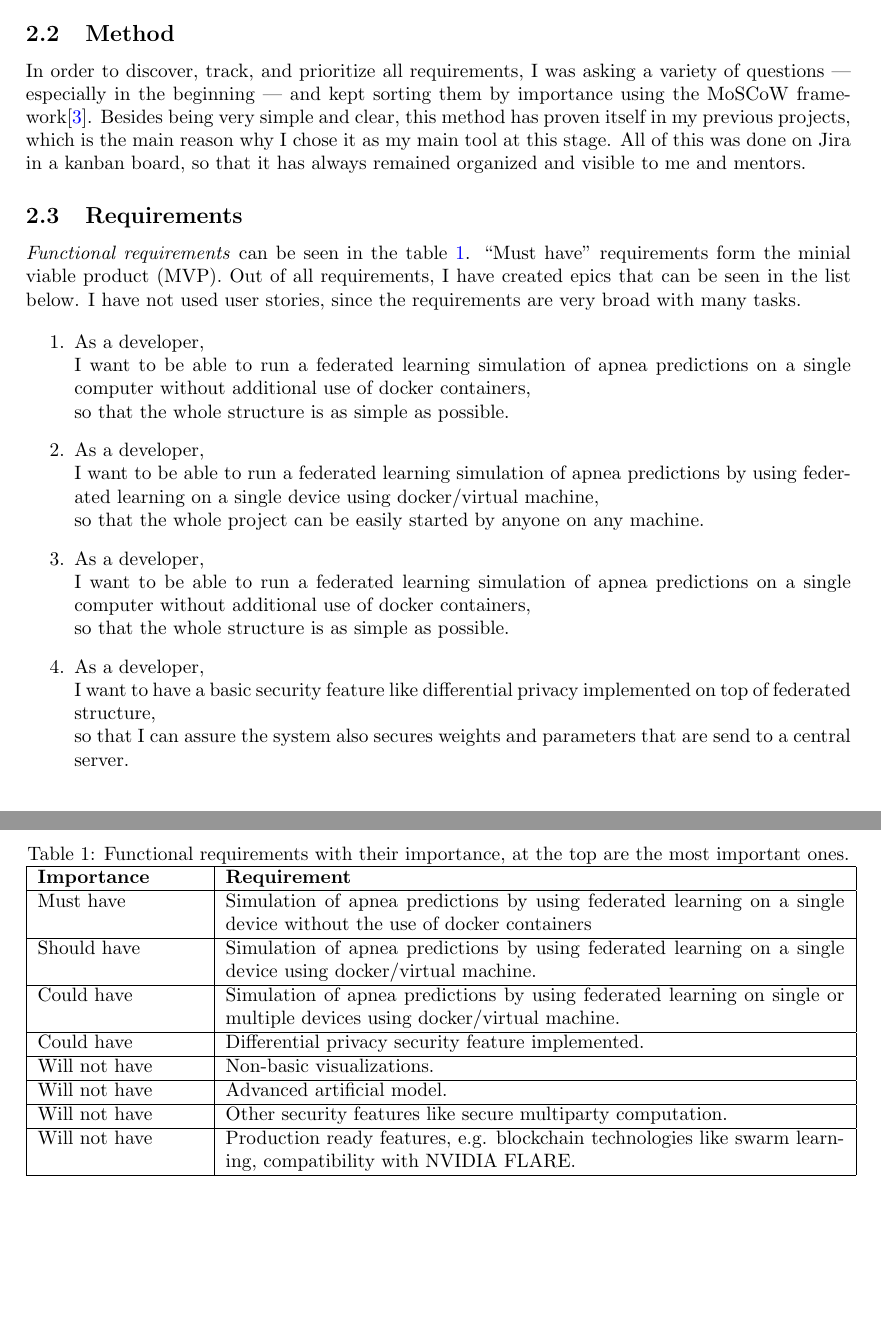
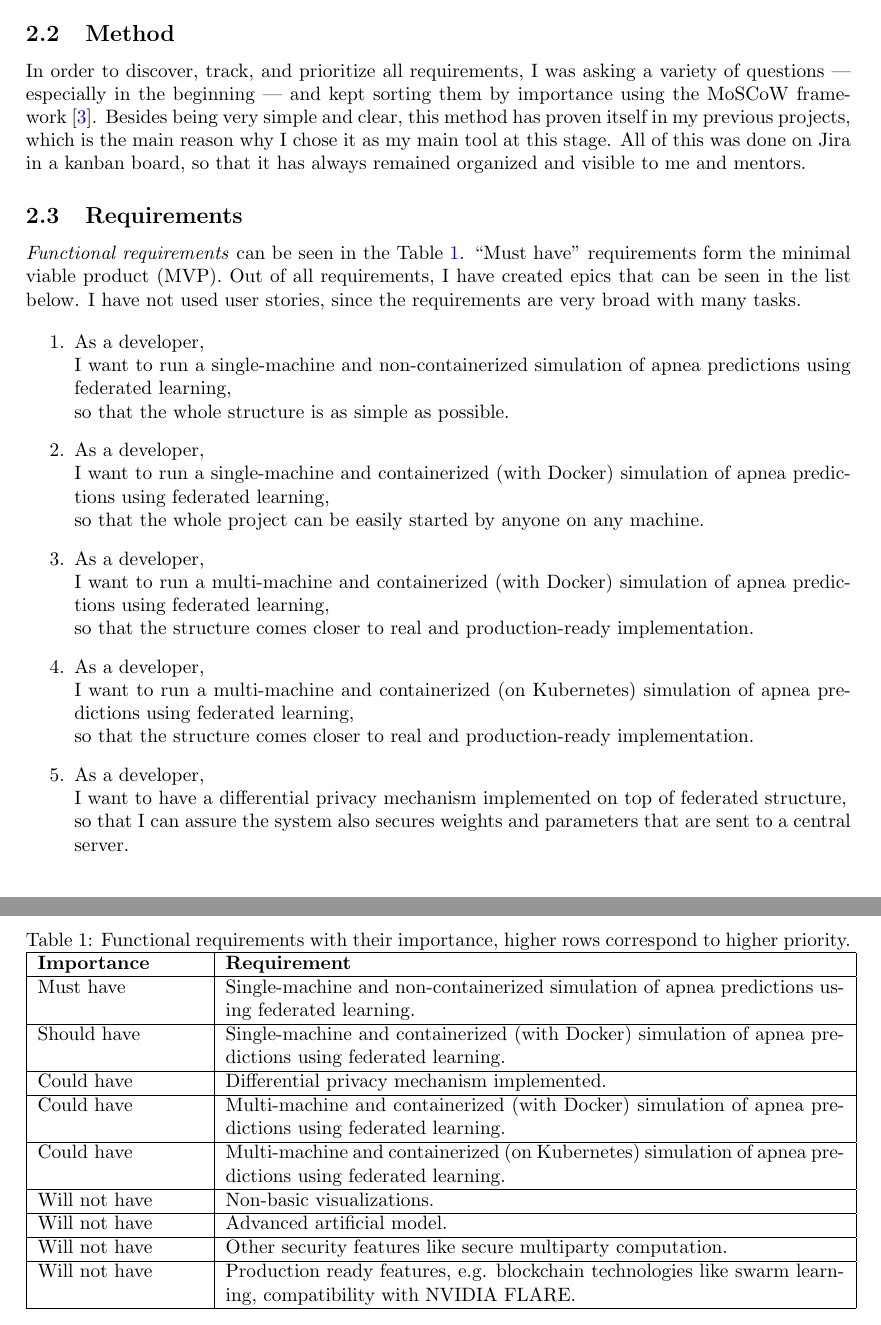
Before and after one commit to OP4LIFE/federated-learning-thesis, a LaTeX document (main.tex, which reads media/scope.csv, sections/software-requirements-specification.tex): two parts of pages 5 and 6 of 16, joined at a grey line, cut so that both start at the same text, the shorter picture padded with empty space. Compiled offline with pdfLaTeX.

Commit message:
chore: Requirements and Scope review

```diff
--- a/media/scope.csv
+++ b/media/scope.csv
@@ -1,8 +1,9 @@
 Importance;Requirement
-Must have;Simulation of apnea predictions by using federated learning on a single device without the use of docker containers
-Should have;Simulation of apnea predictions by using federated learning on a single device using docker/virtual machine.
-Could have;Simulation of apnea predictions by using federated learning on single or multiple devices using docker/virtual machine.
-Could have;Differential privacy security feature implemented.
+Must have;Single-machine and non-containerized simulation of apnea predictions using federated learning.
+Should have;Single-machine and containerized (with Docker) simulation of apnea predictions using federated learning.
+Could have;Differential privacy mechanism implemented.
+Could have;Multi-machine and containerized (with Docker) simulation of apnea predictions using federated learning.
+Could have;Multi-machine and containerized (on Kubernetes) simulation of apnea predictions using federated learning.
 Will not have;Non-basic visualizations.
 Will not have;Advanced artificial model.
 Will not have;Other security features like secure multiparty computation.
--- a/sections/software-requirements-specification.tex
+++ b/sections/software-requirements-specification.tex
@@ -7,28 +7,31 @@ The one and only target group of the project are developers. Most important aspe
 
 \subsection{Method}
 % What form of requirements gathering did you use? \label{q} \newline
-In order to discover, track, and prioritize all requirements, I was asking a variety of questions --- especially in the beginning --- and kept sorting them by importance using the MoSCoW framework\cite{MoSCoWMethod2026}. Besides being very simple and clear, this method has proven itself in my previous projects, which is the main reason why I chose it as my main tool at this stage. All of this was done on Jira in a kanban board, so that it has always remained organized and visible to me and mentors.
+In order to discover, track, and prioritize all requirements, I was asking a variety of questions --- especially in the beginning --- and kept sorting them by importance using the MoSCoW framework~\cite{MoSCoWMethod2026}. Besides being very simple and clear, this method has proven itself in my previous projects, which is the main reason why I chose it as my main tool at this stage. All of this was done on Jira in a kanban board, so that it has always remained organized and visible to me and mentors.
 
 
 \subsection{Requirements}
 
 %What are the functional requirements? \label{q} \newline
 %Which features/user stories did you design? \label{q} \newline
-\emph{Functional requirements} can be seen in the table~\ref{tab:requirements-with-scope}. ``Must have'' requirements form the minial viable product (MVP). Out of all requirements, I have created epics that can be seen in the list below. I have not used user stories, since the requirements are very broad with many tasks.
+\emph{Functional requirements} can be seen in the Table~\ref{tab:requirements-with-scope}. ``Must have'' requirements form the minimal viable product (MVP). Out of all requirements, I have created epics that can be seen in the list below. I have not used user stories, since the requirements are very broad with many tasks.
 
 \begin{enumerate}
     \item As a developer, \\
-    I want to be able to run a federated learning simulation of apnea predictions on a single computer without additional use of docker containers, \\
+    I want to run a single-machine and non-containerized simulation of apnea predictions using federated learning, \\
     so that the whole structure is as simple as possible.
     \item As a developer, \\
-    I want to be able to run a federated learning simulation of apnea predictions by using federated learning on a single device using docker/virtual machine, \\
+    I want to run a single-machine and containerized (with Docker) simulation of apnea predictions using federated learning, \\
     so that the whole project can be easily started by anyone on any machine.
     \item As a developer, \\
-    I want to be able to run a federated learning simulation of apnea predictions on a single computer without additional use of docker containers, \\
-    so that the whole structure is as simple as possible.
+    I want to run a multi-machine and containerized (with Docker) simulation of apnea predictions using federated learning, \\
+    so that the structure comes closer to real and production-ready implementation.
     \item As a developer, \\
-    I want to have a basic security feature like differential privacy implemented on top of federated structure, \\
-    so that I can assure the system also secures weights and parameters that are send to a central server.
+    I want to run a multi-machine and containerized (on Kubernetes) simulation of apnea predictions using federated learning, \\
+    so that the structure comes closer to real and production-ready implementation.
+    \item As a developer, \\
+    I want to have a differential privacy mechanism implemented on top of federated structure, \\
+    so that I can assure the system also secures weights and parameters that are sent to a central server.
 \end{enumerate}
 
 %What are the non‑functional requirements? \label{q} \newline
@@ -46,7 +49,7 @@ In order to discover, track, and prioritize all requirements, I was asking a var
 
 %Which features/user stories belong to the MVP? \label{q} \newline
 \begin{table}[htb]\centering
-    \caption{Functional requirements with their importance, at the top are the most important ones.}\label{tab:requirements-with-scope}
+    \caption{Functional requirements with their importance, higher rows correspond to higher priority.}\label{tab:requirements-with-scope}
     \csvreader[
         tabular = | p{0.2\textwidth} | p{0.75\textwidth} |,
         table head = \hline \textbf{Importance} & \textbf{Requirement}\\\hline,
```
Also changed, not shown: main.tex (+0 -1 lines), sections/appendices.tex (+1 -1 lines), sections/preliminary-research.tex (+1 -1 lines), sections/scope-and-vision.tex (+6 -6 lines), out/main.pdf.
